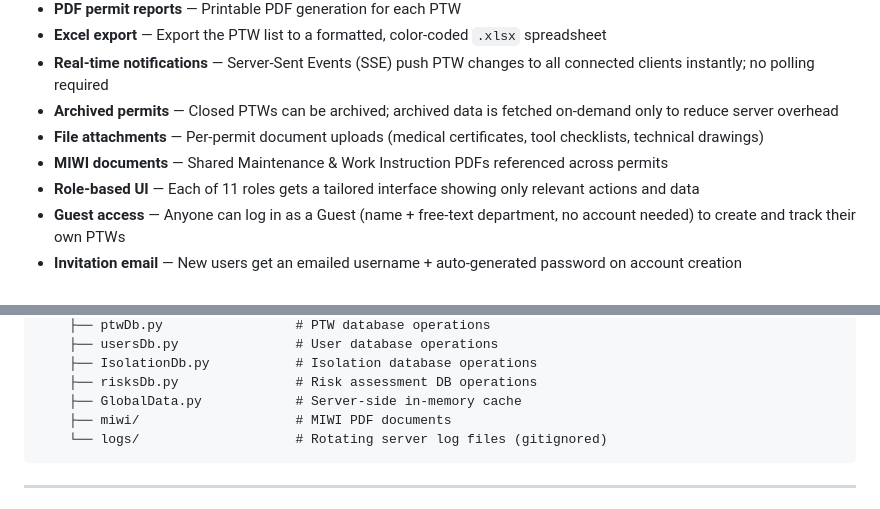
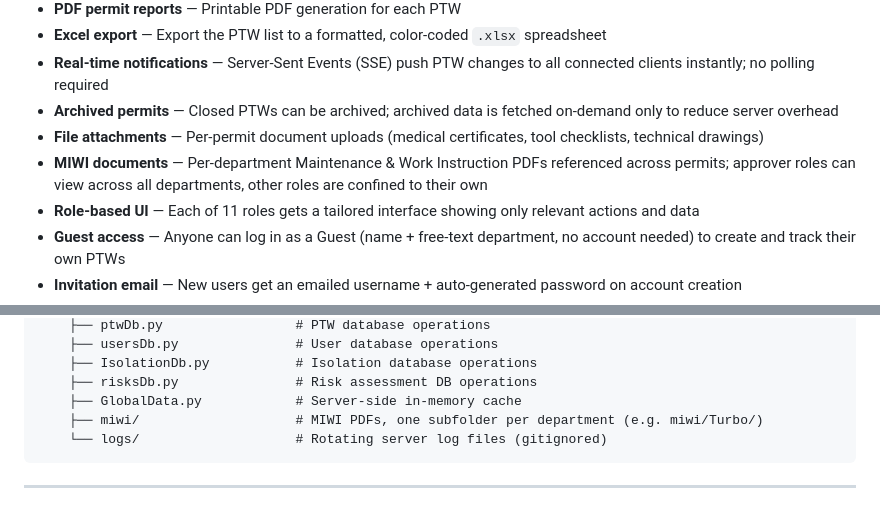
Before and after one commit to Shadymansour19/ptw, a Markdown page: README.md, 2 parts joined by grey strips. Rendered like a GitHub page.

````diff
--- a/README.md
+++ b/README.md
@@ -38,7 +38,7 @@ A desktop-based **Permit To Work (PTW)** management system built for industrial
 - **Real-time notifications** — Server-Sent Events (SSE) push PTW changes to all connected clients instantly; no polling required
 - **Archived permits** — Closed PTWs can be archived; archived data is fetched on-demand only to reduce server overhead
 - **File attachments** — Per-permit document uploads (medical certificates, tool checklists, technical drawings)
-- **MIWI documents** — Shared Maintenance & Work Instruction PDFs referenced across permits
+- **MIWI documents** — Per-department Maintenance & Work Instruction PDFs referenced across permits; approver roles can view across all departments, other roles are confined to their own
 - **Role-based UI** — Each of 11 roles gets a tailored interface showing only relevant actions and data
 - **Guest access** — Anyone can log in as a Guest (name + free-text department, no account needed) to create and track their own PTWs
 - **Invitation email** — New users get an emailed username + auto-generated password on account creation
@@ -222,7 +222,7 @@ ptw/
     ├── IsolationDb.py           # Isolation database operations
     ├── risksDb.py               # Risk assessment DB operations
     ├── GlobalData.py            # Server-side in-memory cache
-    ├── miwi/                    # MIWI PDF documents
+    ├── miwi/                    # MIWI PDFs, one subfolder per department (e.g. miwi/Turbo/)
     └── logs/                    # Rotating server log files (gitignored)
 ```
 
````
Also changed, not shown: PROJECT.md (+20 -7 lines).
